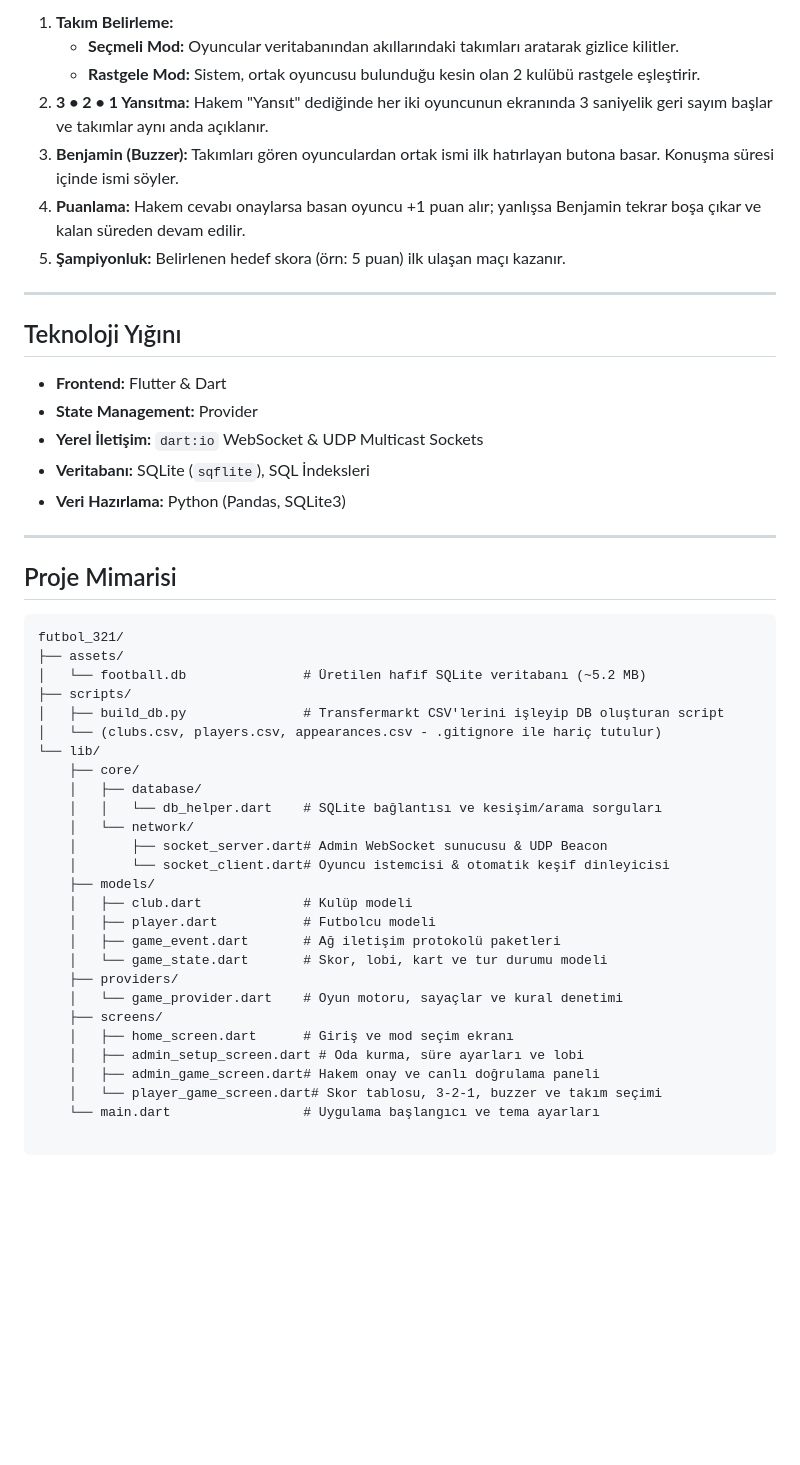
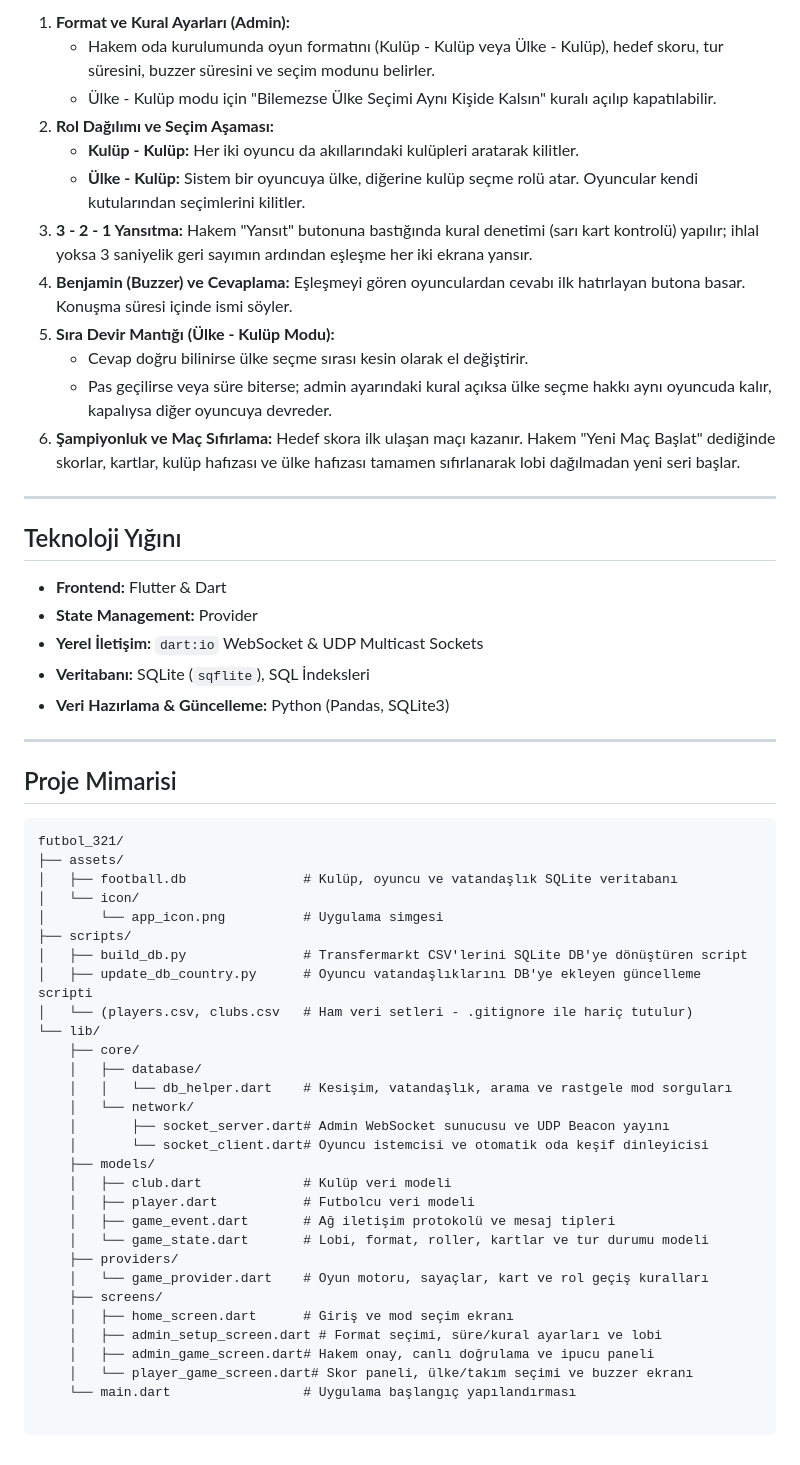
Before and after one commit to Uaekiz/3-2-1, a Markdown page: README.md, the part around one of its changes. GitHub-like rendering; blank space fills up the shorter version.

Commit message:
Readme refreshed

````diff
--- a/README.md
+++ b/README.md
@@ -30,11 +39,16 @@ Oyun; tarafsız bir **Hakem (Admin)** kontrol paneli, milisaniyeler içinde sonu
 
-1. **Takım Belirleme:**
-   * **Seçmeli Mod:** Oyuncular veritabanından akıllarındaki takımları aratarak gizlice kilitler.
-   * **Rastgele Mod:** Sistem, ortak oyuncusu bulunduğu kesin olan 2 kulübü rastgele eşleştirir.
-2. **3 • 2 • 1 Yansıtma:** Hakem "Yansıt" dediğinde her iki oyuncunun ekranında 3 saniyelik geri sayım başlar ve takımlar aynı anda açıklanır.
-3. **Benjamin (Buzzer):** Takımları gören oyunculardan ortak ismi ilk hatırlayan butona basar. Konuşma süresi içinde ismi söyler.
-4. **Puanlama:** Hakem cevabı onaylarsa basan oyuncu +1 puan alır; yanlışsa Benjamin tekrar boşa çıkar ve kalan süreden devam edilir.
-5. **Şampiyonluk:** Belirlenen hedef skora (örn: 5 puan) ilk ulaşan maçı kazanır.
+1. **Format ve Kural Ayarları (Admin):**
+   * Hakem oda kurulumunda oyun formatını (Kulüp - Kulüp veya Ülke - Kulüp), hedef skoru, tur süresini, buzzer süresini ve seçim modunu belirler.
+   * Ülke - Kulüp modu için "Bilemezse Ülke Seçimi Aynı Kişide Kalsın" kuralı açılıp kapatılabilir.
+2. **Rol Dağılımı ve Seçim Aşaması:**
+   * **Kulüp - Kulüp:** Her iki oyuncu da akıllarındaki kulüpleri aratarak kilitler.
+   * **Ülke - Kulüp:** Sistem bir oyuncuya ülke, diğerine kulüp seçme rolü atar. Oyuncular kendi kutularından seçimlerini kilitler.
+3. **3 - 2 - 1 Yansıtma:** Hakem "Yansıt" butonuna bastığında kural denetimi (sarı kart kontrolü) yapılır; ihlal yoksa 3 saniyelik geri sayımın ardından eşleşme her iki ekrana yansır.
+4. **Benjamin (Buzzer) ve Cevaplama:** Eşleşmeyi gören oyunculardan cevabı ilk hatırlayan butona basar. Konuşma süresi içinde ismi söyler.
+5. **Sıra Devir Mantığı (Ülke - Kulüp Modu):**
+   * Cevap doğru bilinirse ülke seçme sırası kesin olarak el değiştirir.
+   * Pas geçilirse veya süre biterse; admin ayarındaki kural açıksa ülke seçme hakkı aynı oyuncuda kalır, kapalıysa diğer oyuncuya devreder.
+6. **Şampiyonluk ve Maç Sıfırlama:** Hedef skora ilk ulaşan maçı kazanır. Hakem "Yeni Maç Başlat" dediğinde skorlar, kartlar, kulüp hafızası ve ülke hafızası tamamen sıfırlanarak lobi dağılmadan yeni seri başlar.
 
 ---
 
@@ -44,7 +58,7 @@ Oyun; tarafsız bir **Hakem (Admin)** kontrol paneli, milisaniyeler içinde sonu
 * **State Management:** Provider
 * **Yerel İletişim:** `dart:io` WebSocket & UDP Multicast Sockets
 * **Veritabanı:** SQLite (`sqflite`), SQL İndeksleri
-* **Veri Hazırlama:** Python (Pandas, SQLite3)
+* **Veri Hazırlama & Güncelleme:** Python (Pandas, SQLite3)
 
 ---
 
@@ -53,27 +67,30 @@ Oyun; tarafsız bir **Hakem (Admin)** kontrol paneli, milisaniyeler içinde sonu
 ```text
 futbol_321/
 ├── assets/
-│   └── football.db               # Üretilen hafif SQLite veritabanı (~5.2 MB)
+│   ├── football.db               # Kulüp, oyuncu ve vatandaşlık SQLite veritabanı
+│   └── icon/
+│       └── app_icon.png          # Uygulama simgesi
 ├── scripts/
-│   ├── build_db.py               # Transfermarkt CSV'lerini işleyip DB oluşturan script
-│   └── (clubs.csv, players.csv, appearances.csv - .gitignore ile hariç tutulur)
+│   ├── build_db.py               # Transfermarkt CSV'lerini SQLite DB'ye dönüştüren script
+│   ├── update_db_country.py      # Oyuncu vatandaşlıklarını DB'ye ekleyen güncelleme scripti
+│   └── (players.csv, clubs.csv   # Ham veri setleri - .gitignore ile hariç tutulur)
 └── lib/
     ├── core/
     │   ├── database/
-    │   │   └── db_helper.dart    # SQLite bağlantısı ve kesişim/arama sorguları
+    │   │   └── db_helper.dart    # Kesişim, vatandaşlık, arama ve rastgele mod sorguları
     │   └── network/
-    │       ├── socket_server.dart# Admin WebSocket sunucusu & UDP Beacon
-    │       └── socket_client.dart# Oyuncu istemcisi & otomatik keşif dinleyicisi
+    │       ├── socket_server.dart# Admin WebSocket sunucusu ve UDP Beacon yayını
+    │       └── socket_client.dart# Oyuncu istemcisi ve otomatik oda keşif dinleyicisi
     ├── models/
-    │   ├── club.dart             # Kulüp modeli
-    │   ├── player.dart           # Futbolcu modeli
-    │   ├── game_event.dart       # Ağ iletişim protokolü paketleri
-    │   └── game_state.dart       # Skor, lobi, kart ve tur durumu modeli
+    │   ├── club.dart             # Kulüp veri modeli
+    │   ├── player.dart           # Futbolcu veri modeli
+    │   ├── game_event.dart       # Ağ iletişim protokolü ve mesaj tipleri
+    │   └── game_state.dart       # Lobi, format, roller, kartlar ve tur durumu modeli
     ├── providers/
-    │   └── game_provider.dart    # Oyun motoru, sayaçlar ve kural denetimi
+    │   └── game_provider.dart    # Oyun motoru, sayaçlar, kart ve rol geçiş kuralları
     ├── screens/
     │   ├── home_screen.dart      # Giriş ve mod seçim ekranı
-    │   ├── admin_setup_screen.dart # Oda kurma, süre ayarları ve lobi
-    │   ├── admin_game_screen.dart# Hakem onay ve canlı doğrulama paneli
-    │   └── player_game_screen.dart# Skor tablosu, 3-2-1, buzzer ve takım seçimi
-    └── main.dart                 # Uygulama başlangıcı ve tema ayarları
+    │   ├── admin_setup_screen.dart # Format seçimi, süre/kural ayarları ve lobi
+    │   ├── admin_game_screen.dart# Hakem onay, canlı doğrulama ve ipucu paneli
+    │   └── player_game_screen.dart# Skor paneli, ülke/takım seçimi ve buzzer ekranı
+    └── main.dart                 # Uygulama başlangıç yapılandırması
````
Also changed, not shown: other parts of README.md (+22 -13 lines).
